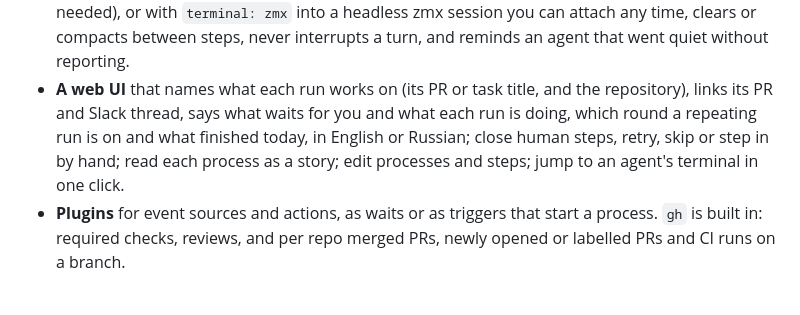
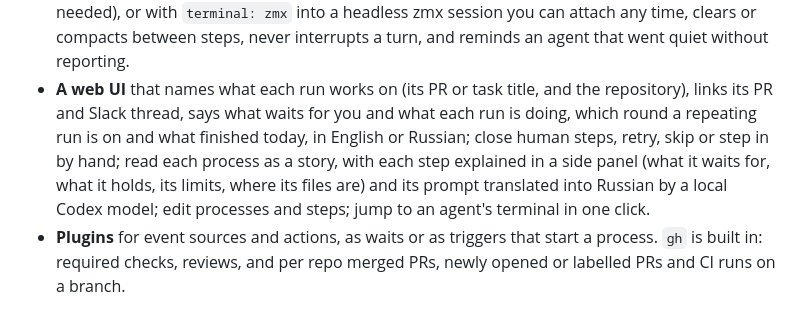
Before and after one commit to isachivka/agents-workflows, a Markdown page: README.md, the part around the change. GitHub-like rendering.

Commit message:
docs: reading a process and translating a step's prompt
Co-Authored-By: Claude Opus 5.5 <noreply@anthropic.com>

```diff
--- a/README.md
+++ b/README.md
@@ -27,7 +27,9 @@ watch and take over at any time.
   its PR and Slack thread, says what waits for you
   and what each run is doing, which round a repeating run is on and what finished today, in
   English or Russian; close human steps, retry, skip or step in by hand; read each process as a
-  story; edit processes and steps; jump to an agent's terminal in one click.
+  story, with each step explained in a side panel (what it waits for, what it holds, its limits,
+  where its files are) and its prompt translated into Russian by a local Codex model; edit
+  processes and steps; jump to an agent's terminal in one click.
 - **Plugins** for event sources and actions, as waits or as triggers that start a process. `gh`
   is built in: required checks, reviews, and per repo merged PRs, newly opened or labelled PRs
   and CI runs on a branch.
```
